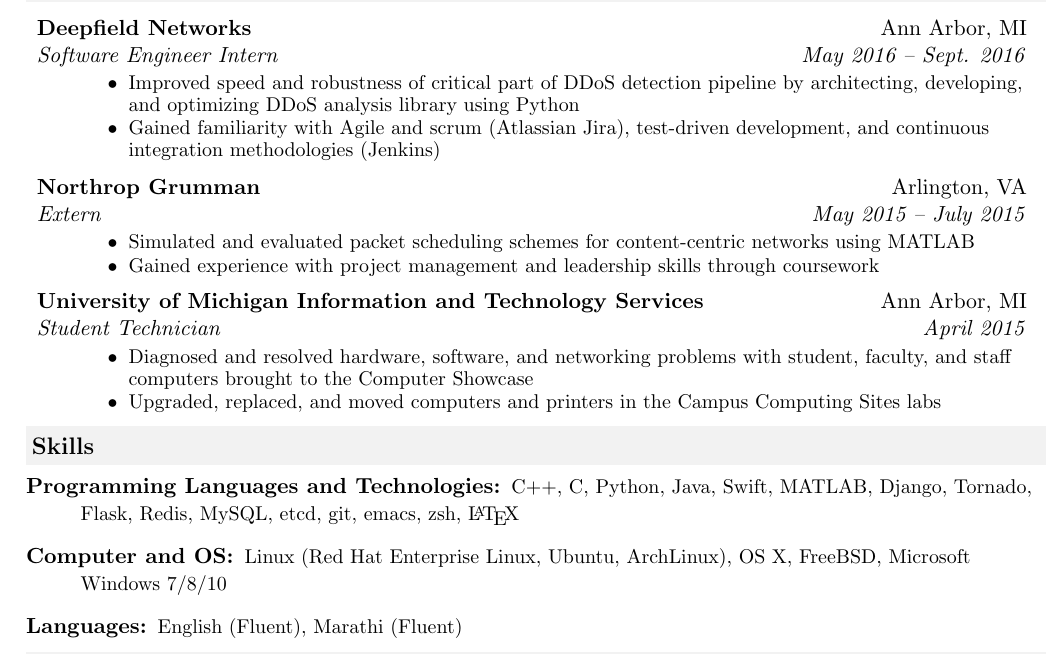
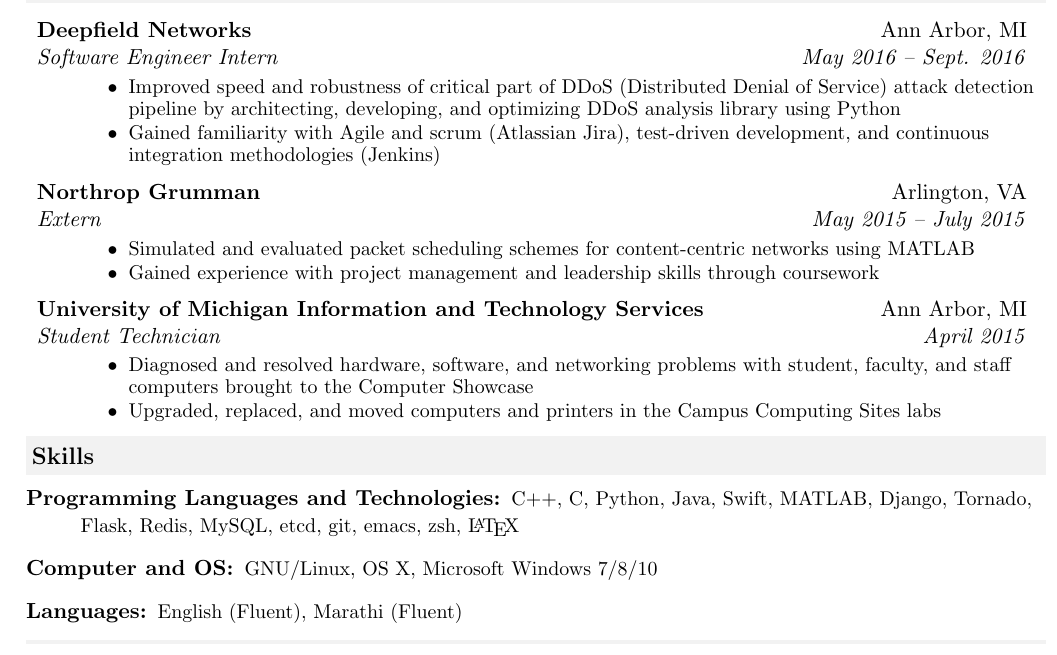
Before and after one commit to achiwhane/resume, a LaTeX CV (resume.tex): part of the page, cut so that both start at the same text. Compiled offline with pdfLaTeX.

Commit message:
Clean up  section

```diff
--- a/resume.tex
+++ b/resume.tex
@@ -104,7 +104,7 @@
 			{
 				\footnotesize
 				\begin{itemize}
-					\resitem{Improved speed and robustness of critical part of DDoS detection pipeline by architecting, developing, and optimizing DDoS analysis library using Python}
+					\resitem{Improved speed and robustness of critical part of DDoS (Distributed Denial of Service) attack detection pipeline by architecting, developing, and optimizing DDoS analysis library using Python}
 					\resitem{Gained familiarity with Agile and scrum (Atlassian Jira), test-driven development, and continuous integration methodologies (Jenkins)}
 				\end{itemize}
 			}
@@ -142,7 +142,7 @@
 			\item[Computer and OS:]
 				{
 					\footnotesize
-					Linux (Red Hat Enterprise Linux, Ubuntu, ArchLinux), OS X, FreeBSD, Microsoft Windows 7/8/10
+					GNU/Linux, OS X, Microsoft Windows 7/8/10
 				}
 			\item[Languages:]
 				{
```
Also changed, not shown: resume.pdf, 1 other file.
